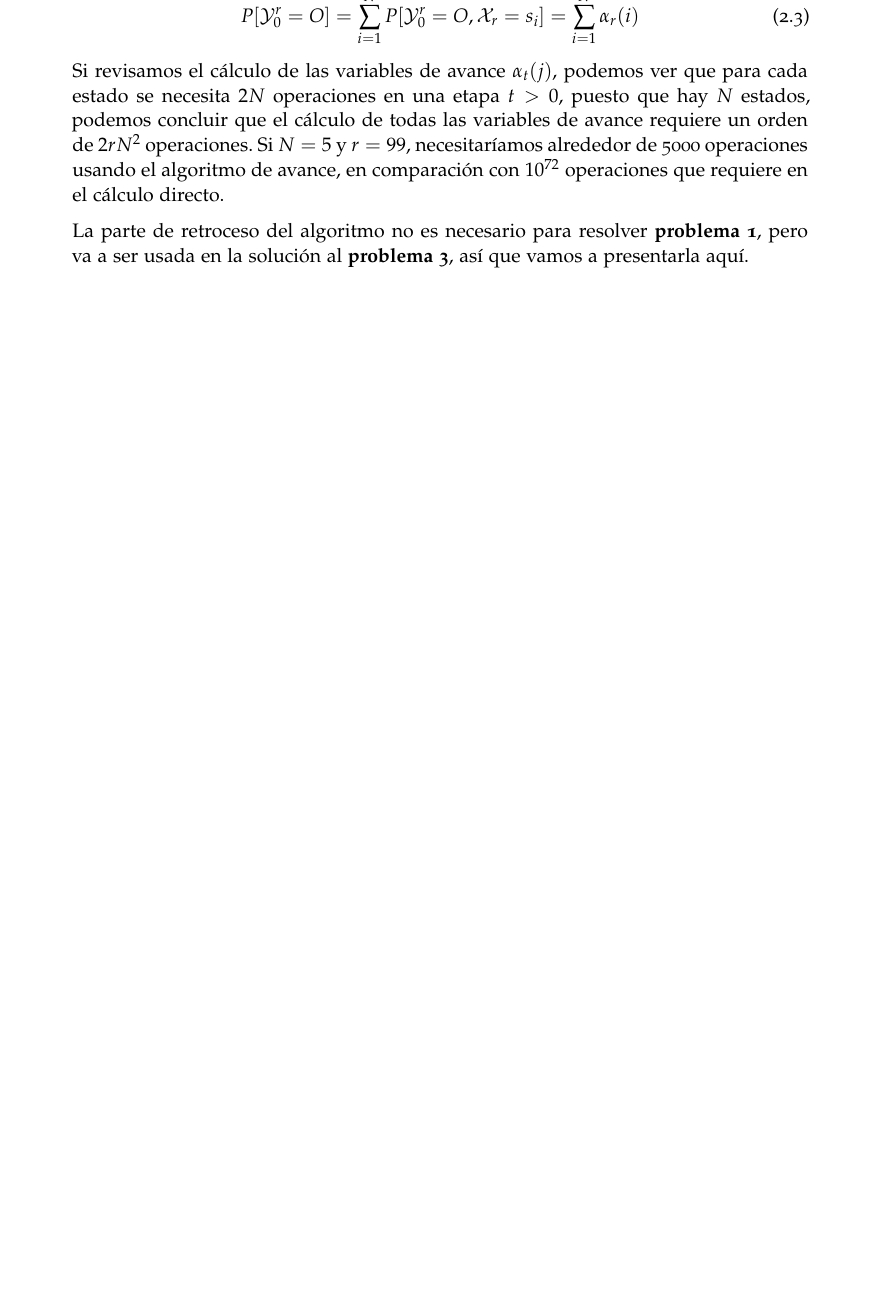
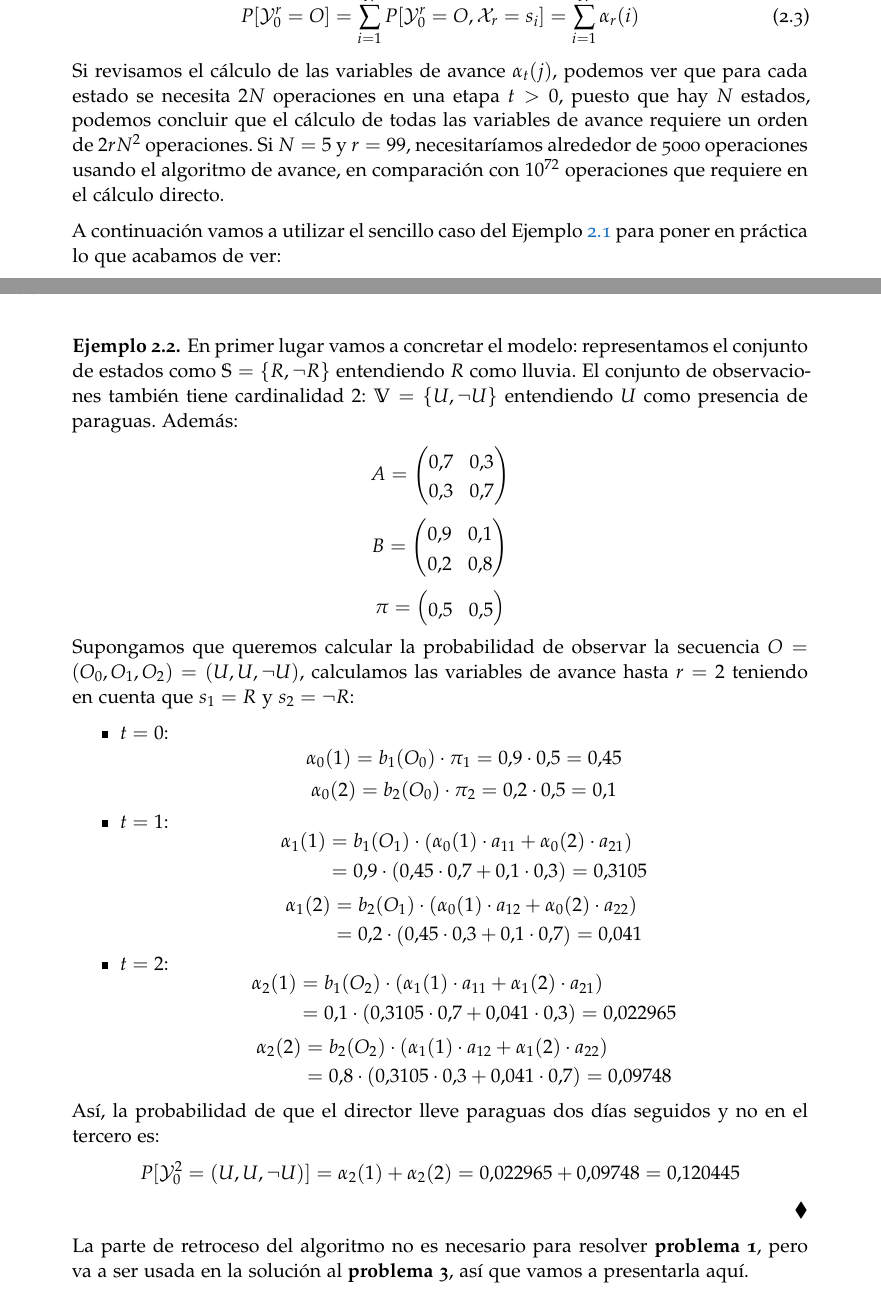
Before and after one commit to vdeq79/TFG, a LaTeX thesis (documentation/main.tex, which reads documentation/chapters/ModelosOcultosDeMarkov.tex, documentation/macros.tex): part of page 33 of 43 before the commit and two parts of pages 33 and 34 of 45 after it, the two joined at a grey line, cut so that both start at the same text, the shorter picture padded with empty space. Compiled offline with pdfLaTeX; a missing font is replaced by an installed copy or a similar font.

Commit message:
#1 añade ejemplo del paraguas a la solución al problema 1

```diff
--- a/documentation/chapters/ModelosOcultosDeMarkov.tex
+++ b/documentation/chapters/ModelosOcultosDeMarkov.tex
@@ -156,6 +156,63 @@ Finalmente, notemos que:
 \HMMadd \label{fowardSecuencia}
 P[\mathcal{Y}_0^r=O]=\sum_{i=1}^N P[\mathcal{Y}_0^r=O, \mathcal{X}_r=s_i]=\sum_{i=1}^N \alpha_r(i)\]
 Si revisamos el cálculo de las variables de avance $\alpha_t(j)$, podemos ver que para cada estado se necesita $2N$ operaciones en una etapa $t>0$, puesto que hay $N$ estados, podemos concluir que el cálculo de todas las variables de avance requiere un orden de $2r N^2$ operaciones. Si $N=5$ y $r=99$, necesitaríamos alrededor de 5000 operaciones usando el algoritmo de avance, en comparación con $10^{72}$ operaciones que requiere en el cálculo directo.
+
+A continuación vamos a utilizar el sencillo caso del Ejemplo \ref{ejemplo_paraguas} para poner en práctica lo que acabamos de ver:
+
+\begin{exampleth}
+En primer lugar vamos a concretar el modelo: representamos el conjunto de estados como $\mathbb{S}=\{R,\neg R\}$ entendiendo $R$ como lluvia. El conjunto de observaciones también tiene cardinalidad $2$: $\mathbb{V}=\{U,\neg U\}$ entendiendo $U$ como presencia de paraguas. Además:
+\begin{center}
+    $A=\begin{pmatrix}
+    0.7 & 0.3\\
+    0.3 & 0.7
+    \end{pmatrix}$
+\end{center}
+\begin{center}
+    $B=\begin{pmatrix}
+    0.9 & 0.1 \\
+    0.2 & 0.8
+    \end{pmatrix}$
+\end{center}
+\begin{center}
+    $\pi=\begin{pmatrix}
+    0.5 & 0.5
+    \end{pmatrix}$
+\end{center}
+Supongamos que queremos calcular la probabilidad de observar la secuencia $O=(O_0,O_1,O_2)=(U,U,\neg U)$, calculamos las variables de avance hasta $r=2$ teniendo en cuenta que $s_1=R$ y $s_2=\neg R$:
+\begin{itemize}
+    \item $t=0$:
+    \[\alpha_0(1)=b_1(O_0)\cdot\pi_1=0.9\cdot0.5=0.45\]
+    \[\alpha_0(2)=b_2(O_0)\cdot\pi_2=0.2\cdot0.5=0.1\]
+    \item $t=1$:
+    \[
+    \begin{aligned}
+        \alpha_1(1)&=b_1(O_1)\cdot\left(\alpha_0(1)\cdot a_{11}+\alpha_0(2)\cdot a_{21} \right)\\
+        &=0.9\cdot\left( 0.45\cdot0.7+0.1\cdot0.3 \right) = 0.3105
+    \end{aligned}
+    \]
+    \[
+    \begin{aligned}
+        \alpha_1(2)&=b_2(O_1)\cdot\left(\alpha_0(1)\cdot a_{12}+\alpha_0(2)\cdot a_{22} \right)\\
+        &=0.2\cdot\left(0.45\cdot0.3+0.1\cdot0.7\right)=0.041
+    \end{aligned}
+    \]
+    \item $t=2$:
+    \[
+    \begin{aligned}
+        \alpha_2(1)&=b_1(O_2)\cdot\left(\alpha_1(1)\cdot a_{11}+\alpha_1(2)\cdot a_{21} \right)\\
+        &=0.1\cdot\left( 0.3105\cdot0.7+0.041\cdot0.3 \right) = 0.022965
+    \end{aligned}
+    \]
+    \[
+    \begin{aligned}
+        \alpha_2(2)&=b_2(O_2)\cdot\left(\alpha_1(1)\cdot a_{12}+\alpha_1(2)\cdot a_{22} \right)\\
+        &=0.8\cdot\left(0.3105\cdot0.3+0.041\cdot0.7\right)=0.09748
+    \end{aligned}
+    \]
+\end{itemize}
+Así, la probabilidad de que el director lleve paraguas dos días seguidos y no en el tercero es:
+\[P[\mathcal{Y}_0^2=(U,U,\neg U)]=\alpha_2(1)+\alpha_2(2)=0.022965+0.09748=0.120445\]
+\end{exampleth}
 
 La parte de retroceso del algoritmo no es necesario para resolver \textbf{problema 1}, pero va a ser usada en la solución al \textbf{problema 3}, así que vamos a presentarla aquí.
 
--- a/documentation/macros.tex
+++ b/documentation/macros.tex
@@ -23,7 +23,12 @@
 \newtheorem{corollary}[definition]{Corolario}
 \newtheorem{lemma}[definition]{Lema}
 \newtheorem*{remark*}{Observación}
-\newtheorem{exampleth}{Ejemplo}[chapter]
+\newtheorem{examplex}{Ejemplo}[chapter]
+
+\newenvironment{exampleth}
+  {\pushQED{\qed}\renewcommand{\qedsymbol}{$\blacklozenge$}\examplex}
+  {\popQED\endexamplex}
+
 \setcounter{MaxMatrixCols}{20}
 \newcounter{CadeanasMarkov}
 \setcounter{CadeanasMarkov}{1}
```
Also changed, not shown: documentation/main.pdf.
